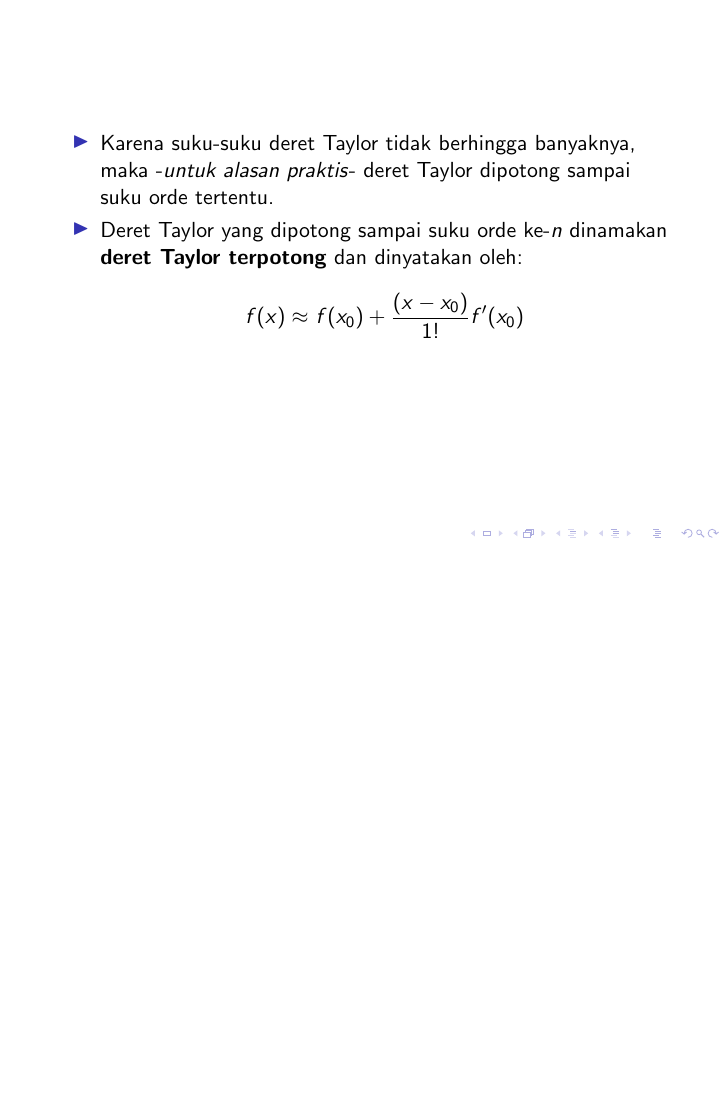
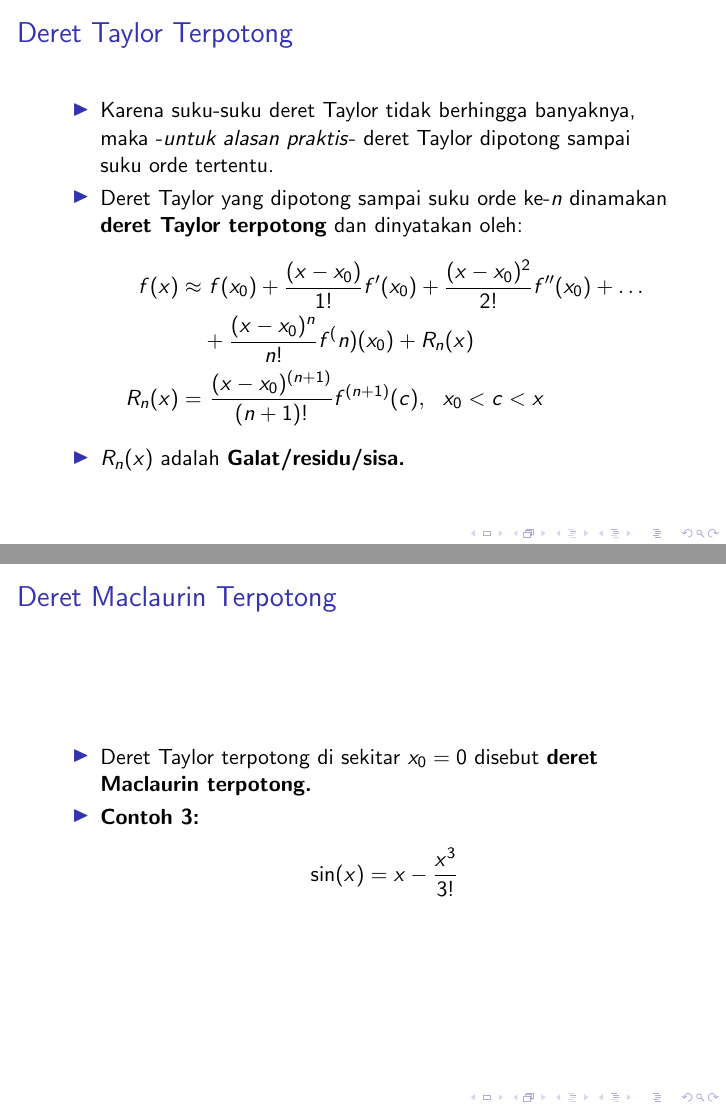
Before and after one commit to miftanurfarid/metode_numerik, LaTeX slides (slide/2021/01.deret_taylor/01.deret_taylor.tex): page 9 of 9 before the commit and pages 9 and 10 of 10 after it, the two joined at a grey line, the shorter picture padded with empty space. Compiled offline with pdfLaTeX; a LaTeX package or settings file that is missing is left out.

Commit message:
deret maclaurin terpotong

```diff
--- a/slide/2021/01.deret_taylor/01.deret_taylor.tex
+++ b/slide/2021/01.deret_taylor/01.deret_taylor.tex
@@ -117,11 +117,26 @@
 \end{frame}
 
 \begin{frame}
+	\frametitle{Deret Taylor Terpotong}
 	\begin{itemize}
 		\item Karena suku-suku deret Taylor tidak berhingga banyaknya, maka -\textit{untuk alasan praktis}- deret Taylor dipotong sampai suku orde tertentu.
 		\item Deret Taylor yang dipotong sampai suku orde ke-$ n $ dinamakan \textbf{deret Taylor terpotong} dan dinyatakan oleh:
 		\begin{align*}
-			f(x) \approx&~f(x_0) + \frac{(x-x_0)}{1!}f'(x_0)
+			f(x) \approx&~f(x_0) + \frac{(x-x_0)}{1!}f'(x_0) + \frac{(x-x_0)^2}{2!}f''(x_0) + \dots \\
+			& + \frac{(x-x_0)^n}{n!}f^(n)(x_0) + R_n(x) \\
+			R_n(x) =&~ \frac{(x-x_0)^{(n+1)}}{(n+1)!}f^{(n+1)}(c),~~x_0 < c < x
+		\end{align*}
+		\item $ R_n(x) $ adalah \textbf{Galat/residu/sisa.}
+	\end{itemize}
+\end{frame}
+
+\begin{frame}
+	\frametitle{Deret Maclaurin Terpotong}
+	\begin{itemize}
+		\item Deret Taylor terpotong di sekitar $ x_0 = 0 $ disebut \textbf{deret Maclaurin terpotong.}
+		\item \textbf{Contoh 3:}
+		\begin{align*}
+			\sin(x) = x - \frac{x^3}{3!}
 		\end{align*}
 	\end{itemize}
 \end{frame}
```
